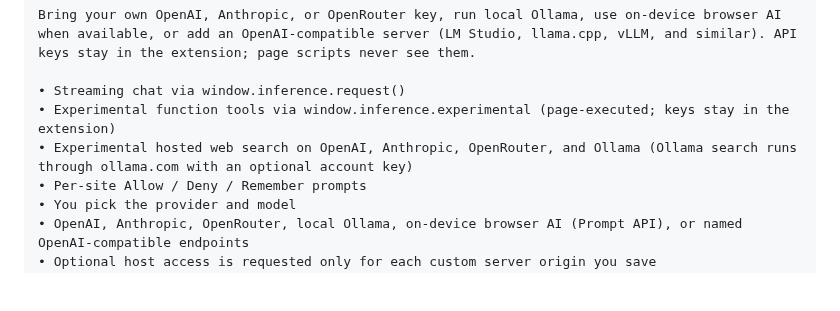
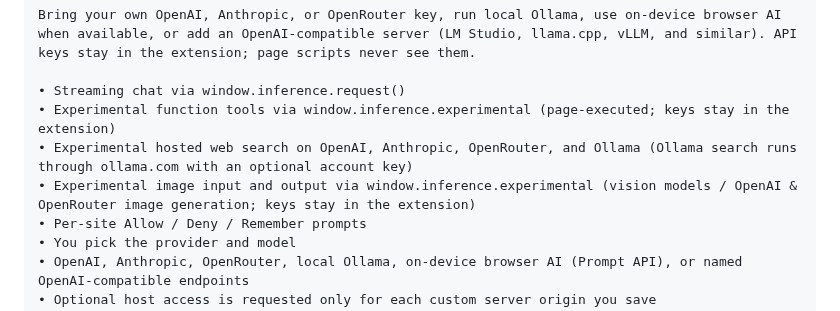
Before and after one commit to SamSamskies/inference-bridge, a Markdown page: docs/chrome-web-store.md, the part around the change. Rendered like a GitHub page; blank space fills up the shorter version.

Commit message:
Add experimental image input and output capabilities to the Chrome Web Store documentation
- Updated the documentation to include details on the new experimental image input and output features via window.inference.experimental, enhancing user guidance on utilizing vision models for image generation with OpenAI and OpenRouter.

Co-authored-by: Cursor <cursoragent@cursor.com>

```diff
--- a/docs/chrome-web-store.md
+++ b/docs/chrome-web-store.md
@@ -63,6 +63,7 @@ Bring your own OpenAI, Anthropic, or OpenRouter key, run local Ollama, use on-de
 • Streaming chat via window.inference.request()
 • Experimental function tools via window.inference.experimental (page-executed; keys stay in the extension)
 • Experimental hosted web search on OpenAI, Anthropic, OpenRouter, and Ollama (Ollama search runs through ollama.com with an optional account key)
+• Experimental image input and output via window.inference.experimental (vision models / OpenAI & OpenRouter image generation; keys stay in the extension)
 • Per-site Allow / Deny / Remember prompts
 • You pick the provider and model
 • OpenAI, Anthropic, OpenRouter, local Ollama, on-device browser AI (Prompt API), or named OpenAI-compatible endpoints
```
